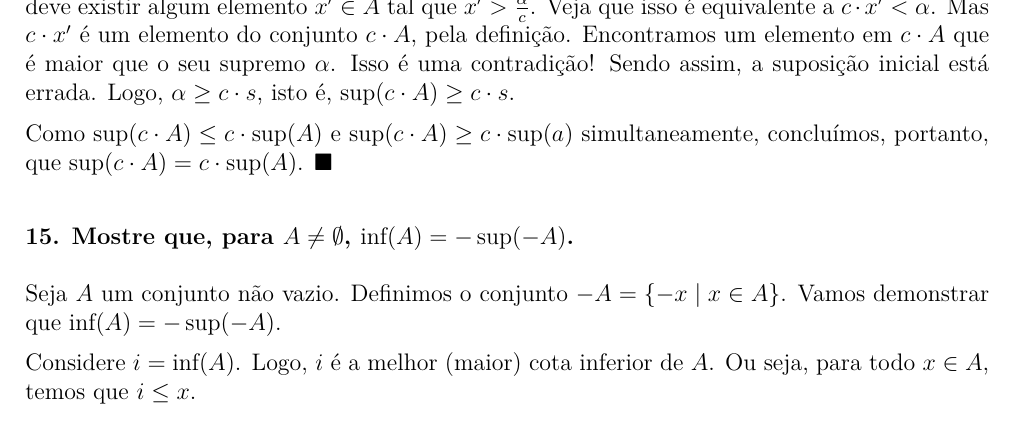
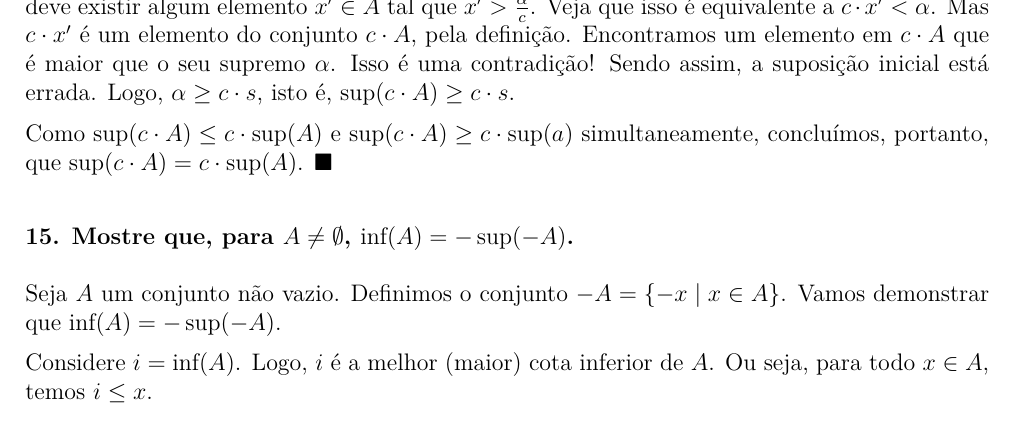
Before and after one commit to sergiodantasz/Anotacoes-UFRN, a LaTeX document (BTI/2º período - 2025.2/Fundamentos Matemáticos da Computação I/Atividade de FMC I.tex): part of page 2 of 2, cut so that both start at the same text. Compiled offline with XeLaTeX.

Commit message:
vault backup: 2025-12-10 19:09:35
Affected files:
BTI/2º período - 2025.2/Fundamentos Matemáticos da Computação I/Atividade de FMC I.log
BTI/2º período - 2025.2/Fundamentos Matemáticos da Computação I/Atividade de FMC I.pdf
BTI/2º período - 2025.2/Fundamentos Matemáticos da Computação I/Atividade de FMC I.synctex.gz
BTI/2º período - 2025.2/Fundamentos Matemáticos da Computação I/Atividade de FMC I.tex

```diff
--- a/BTI/2º período - 2025.2/Fundamentos Matemáticos da Computação I/Atividade de FMC I.tex
+++ b/BTI/2º período - 2025.2/Fundamentos Matemáticos da Computação I/Atividade de FMC I.tex
@@ -56,5 +56,5 @@
 
 	Seja $A$ um conjunto não vazio. Definimos o conjunto $-A = \{-x \mid x \in A\}$. Vamos demonstrar que $\inf(A) = -\sup(-A)$.
 
-	Considere $i = \inf(A)$. Logo, $i$ é a melhor (maior) cota inferior de $A$. Ou seja, para todo $x \in A$, temos que $i \leq x$.
+	Considere $i = \inf(A)$. Logo, $i$ é a melhor (maior) cota inferior de $A$. Ou seja, para todo $x \in A$, temos $i \leq x$.
 \end{document}
```
Also changed, not shown: BTI/2º período - 2025.2/Fundamentos Matemáticos da Computação I/Atividade de FMC I.pdf, 2 other files.
